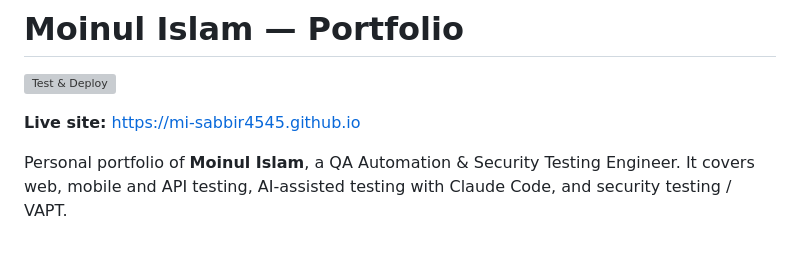
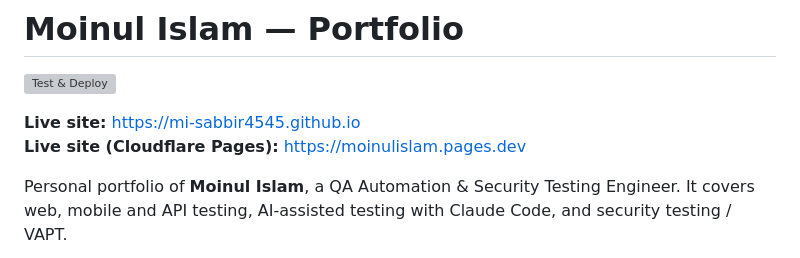
Before and after one commit to mi-sabbir4545/mi-sabbir4545.github.io, a Markdown page: README.md, the part around the change. Drawn GitHub-style; grey boxes are pictures that could not be loaded.

Commit message:
README: add Cloudflare Pages live URL
Co-Authored-By: Claude Opus 5.5 <noreply@anthropic.com>

```diff
--- a/README.md
+++ b/README.md
@@ -3,6 +3,7 @@
 [![Test & Deploy](https://github.com/mi-sabbir4545/mi-sabbir4545.github.io/actions/workflows/deploy.yml/badge.svg)](https://github.com/mi-sabbir4545/mi-sabbir4545.github.io/actions/workflows/deploy.yml)
 
 **Live site:** https://mi-sabbir4545.github.io
+**Live site (Cloudflare Pages):** https://moinulislam.pages.dev
 
 Personal portfolio of **Moinul Islam**, a QA Automation & Security Testing Engineer. It covers web, mobile and API testing, AI-assisted testing with Claude Code, and security testing / VAPT.
 
```
